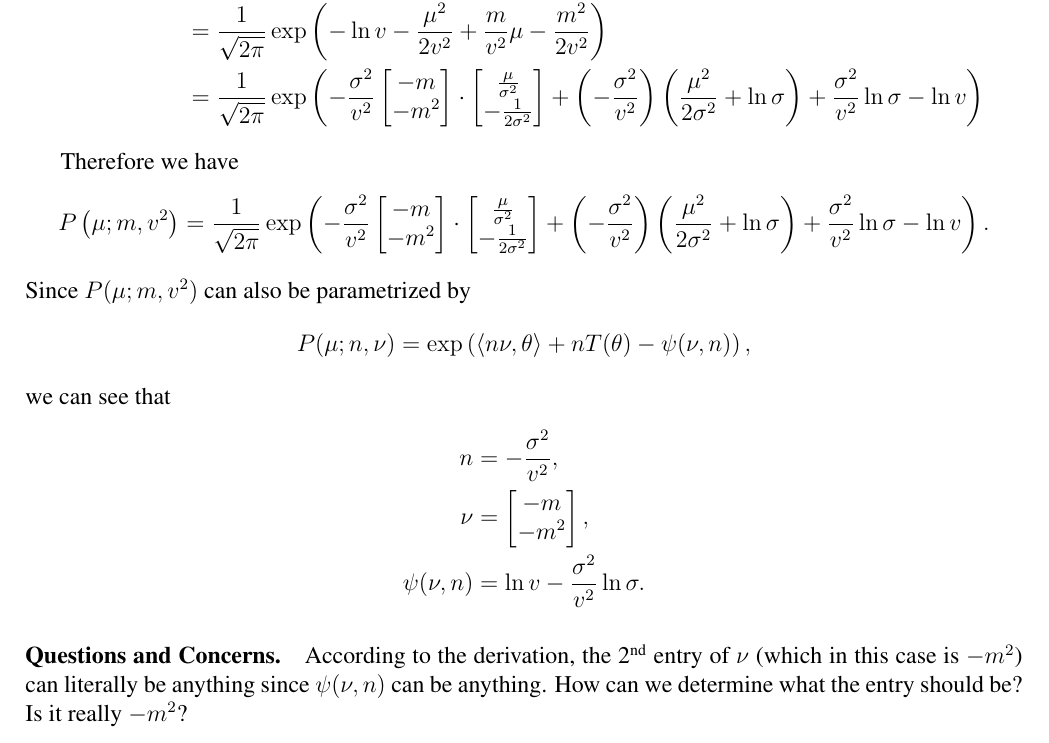
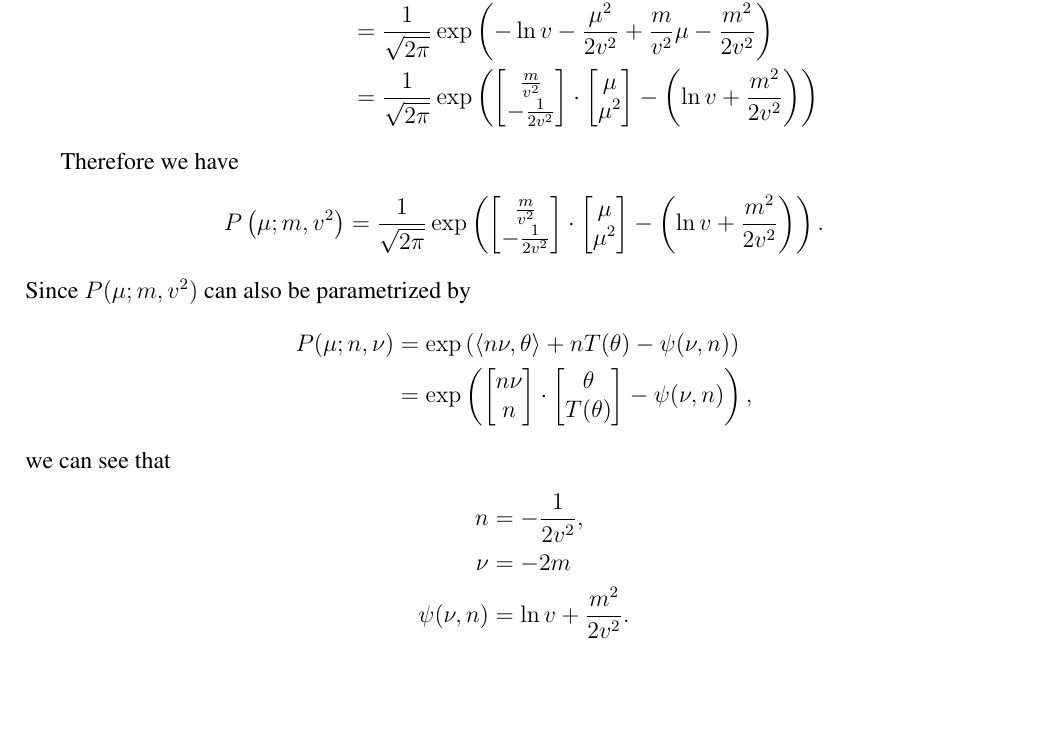
Before and after one commit to shineyruan/Reading-Group-Kutty-Meetings, a LaTeX document (7-12-meeting/Gaussian-Mapping.tex): part of page 2 of 2, cut so that both start at the same text, the shorter picture padded with empty space. Compiled offline with pdfLaTeX.

Commit message:
Gaussian prior exponential family form corrected

```diff
--- a/7-12-meeting/Gaussian-Mapping.tex
+++ b/7-12-meeting/Gaussian-Mapping.tex
@@ -46,30 +46,35 @@ And,
 
 In this setting, the prior becomes $P\left( \mu;m,v^2 \right)$ since $\sigma$ is known. We have
 \begin{align*}
-  P\left( \mu;m,v^2 \right) & =\frac{1}{\sqrt{2\pi}v}\exp\left( -\frac{(\mu-m)^2}{2v^2} \right)                                                                                                                                                                              \\
-                            & =\frac{1}{\sqrt{2\pi}}\exp\left( -\ln v-\frac{(\mu-m)^2}{2v^2} \right)                                                                                                                                                                         \\
-                            & =\frac{1}{\sqrt{2\pi}}\exp\left( -\ln v-\frac{\mu^2}{2v^2}+\frac{m}{v^2}\mu-\frac{m^2}{2v^2} \right)                                                                                                                                           \\
-                            & =\frac{1}{\sqrt{2\pi}}\exp\left( -\frac{\sigma^2}{v^2}\begin{bmatrix}
-      -m \\-m^2
+  P\left( \mu;m,v^2 \right) & =\frac{1}{\sqrt{2\pi}v}\exp\left( -\frac{(\mu-m)^2}{2v^2} \right)                                                                      \\
+                            & =\frac{1}{\sqrt{2\pi}}\exp\left( -\ln v-\frac{(\mu-m)^2}{2v^2} \right)                                                                 \\
+                            & =\frac{1}{\sqrt{2\pi}}\exp\left( -\ln v-\frac{\mu^2}{2v^2}+\frac{m}{v^2}\mu-\frac{m^2}{2v^2} \right)                                   \\
+                            & =\frac{1}{\sqrt{2\pi}}\exp\left( \begin{bmatrix}
+      \frac{m}{v^2} \\-\frac{1}{2v^2}
     \end{bmatrix}\cdot\begin{bmatrix}
-      \frac{\mu}{\sigma^2} \\-\frac{1}{2\sigma^2}
-    \end{bmatrix}+\left( -\frac{\sigma^2}{v^2}\right)\left( \frac{\mu^2}{2\sigma^2}+\ln\sigma \right)+\frac{\sigma^2}{v^2}\ln\sigma-\ln v  \right)
+      \mu \\\mu^2
+    \end{bmatrix}-\left( \ln v+\frac{m^2}{2v^2} \right) \right)
 \end{align*}
 
-Therefore we have \[P\left( \mu;m,v^2 \right)=\frac{1}{\sqrt{2\pi}}\exp\left( -\frac{\sigma^2}{v^2}\begin{bmatrix}
-      -m \\-m^2
+Therefore we have \[P\left( \mu;m,v^2 \right)=\frac{1}{\sqrt{2\pi}}\exp\left( \begin{bmatrix}
+      \frac{m}{v^2} \\-\frac{1}{2v^2}
     \end{bmatrix}\cdot\begin{bmatrix}
-      \frac{\mu}{\sigma^2} \\-\frac{1}{2\sigma^2}
-    \end{bmatrix}+\left( -\frac{\sigma^2}{v^2}\right)\left( \frac{\mu^2}{2\sigma^2}+\ln\sigma \right)+\frac{\sigma^2}{v^2}\ln\sigma-\ln v  \right).\]
-Since $P(\mu;m,v^2)$ can also be parametrized by \[ P(\mu;n,\nu)=\exp\left( \langle n\nu,\theta\rangle+nT(\theta)-\psi(\nu,n) \right), \] we can see that
+      \mu \\\mu^2
+    \end{bmatrix}-\left( \ln v+\frac{m^2}{2v^2} \right) \right).\]
+Since $P(\mu;m,v^2)$ can also be parametrized by
 \begin{align*}
-  n           & =-\frac{\sigma^2}{v^2},              \\
-  \nu         & =\begin{bmatrix}
-    -m \\-m^2
-  \end{bmatrix},         \\
-  \psi(\nu,n) & =\ln v-\frac{\sigma^2}{v^2}\ln\sigma.
+  P(\mu;n,\nu) & =\exp\left( \langle n\nu,\theta\rangle+nT(\theta)-\psi(\nu,n) \right)                      \\
+               & =\exp\left( \begin{bmatrix}
+    n\nu \\n
+  \end{bmatrix}\cdot\begin{bmatrix}
+    \theta \\T(\theta)
+  \end{bmatrix}-\psi(\nu,n) \right),
+\end{align*} we can see that
+\begin{align*}
+  n           & =-\frac{1}{2v^2},         \\
+  \nu         & =-2m                     \\
+  \psi(\nu,n) & =\ln v+\frac{m^2}{2v^2}.
 \end{align*}
 
-\paragraph{Questions and Concerns.} According to the derivation, the 2\textsuperscript{nd} entry of $\nu$ (which in this case is $-m^2$) can literally be anything since $\psi(\nu,n)$ can be anything. How can we determine what the entry should be? Is it really $-m^2$?
 
 \end{document}
```
Also changed, not shown: 7-12-meeting/Gaussian-Mapping.pdf.
